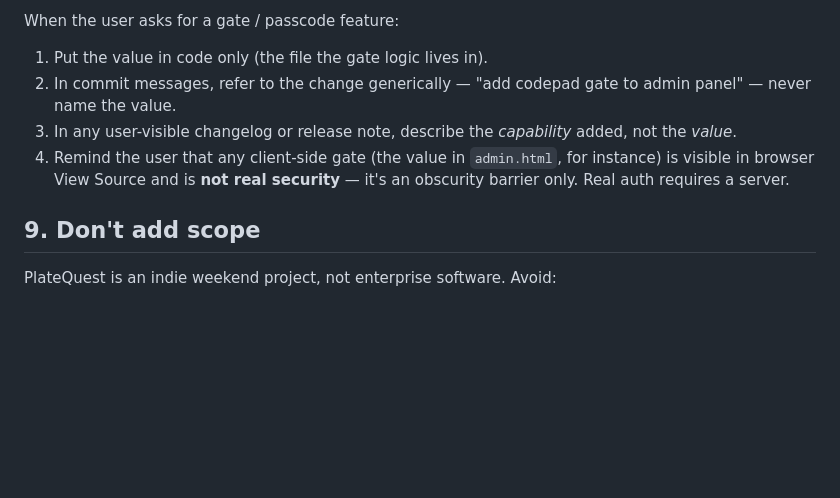
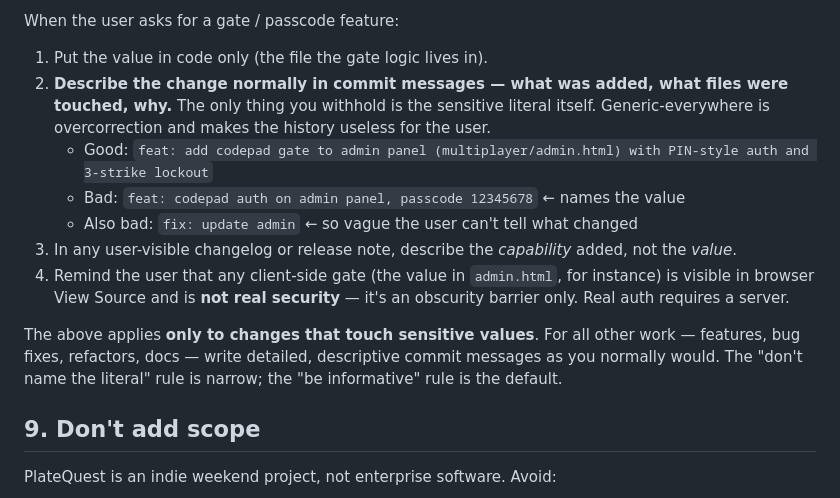
Before and after one commit to JcWolF76/PlateQuest, a Markdown page: CLAUDE.md, the part around the change. Rendered like a GitHub page; blank space fills up the shorter version.

Commit message:
docs: narrow the 'generic commit message' rule in CLAUDE.md
Section 8 said to write generic commit messages for any change touching
a gate/passcode feature. Too broad — that produced opaque history even
for the routine restore-the-value commit. Tightened to: only omit the
sensitive literal itself; otherwise describe the change in full like
any other commit (files touched, what was added, why). Added good/bad
examples and a closing reminder that this rule is narrow and the
default is detailed messages.

```diff
--- a/CLAUDE.md
+++ b/CLAUDE.md
@@ -139,14 +139,24 @@ remediation was rotating the value, since git history can't be un-leaked.
 When the user asks for a gate / passcode feature:
 
 1. Put the value in code only (the file the gate logic lives in).
-2. In commit messages, refer to the change generically — "add codepad
-   gate to admin panel" — never name the value.
+2. **Describe the change normally in commit messages — what was added,
+   what files were touched, why.** The only thing you withhold is the
+   sensitive literal itself. Generic-everywhere is overcorrection and
+   makes the history useless for the user.
+   - Good: `feat: add codepad gate to admin panel (multiplayer/admin.html) with PIN-style auth and 3-strike lockout`
+   - Bad: `feat: codepad auth on admin panel, passcode 12345678` ← names the value
+   - Also bad: `fix: update admin` ← so vague the user can't tell what changed
 3. In any user-visible changelog or release note, describe the
    *capability* added, not the *value*.
 4. Remind the user that any client-side gate (the value in `admin.html`,
    for instance) is visible in browser View Source and is **not real
    security** — it's an obscurity barrier only. Real auth requires a
    server.
+
+The above applies **only to changes that touch sensitive values**. For
+all other work — features, bug fixes, refactors, docs — write detailed,
+descriptive commit messages as you normally would. The "don't name the
+literal" rule is narrow; the "be informative" rule is the default.
 
 ## 9. Don't add scope
 
```
